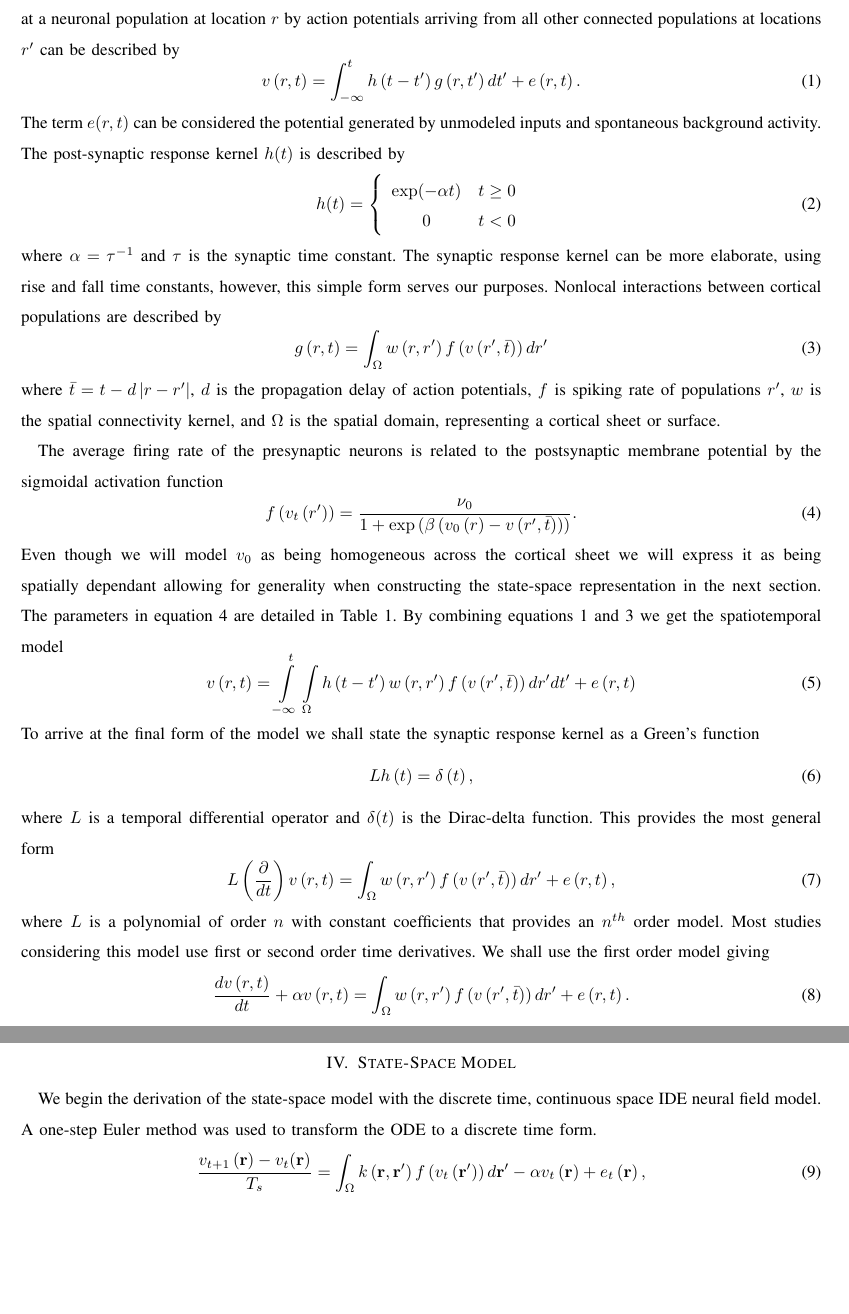
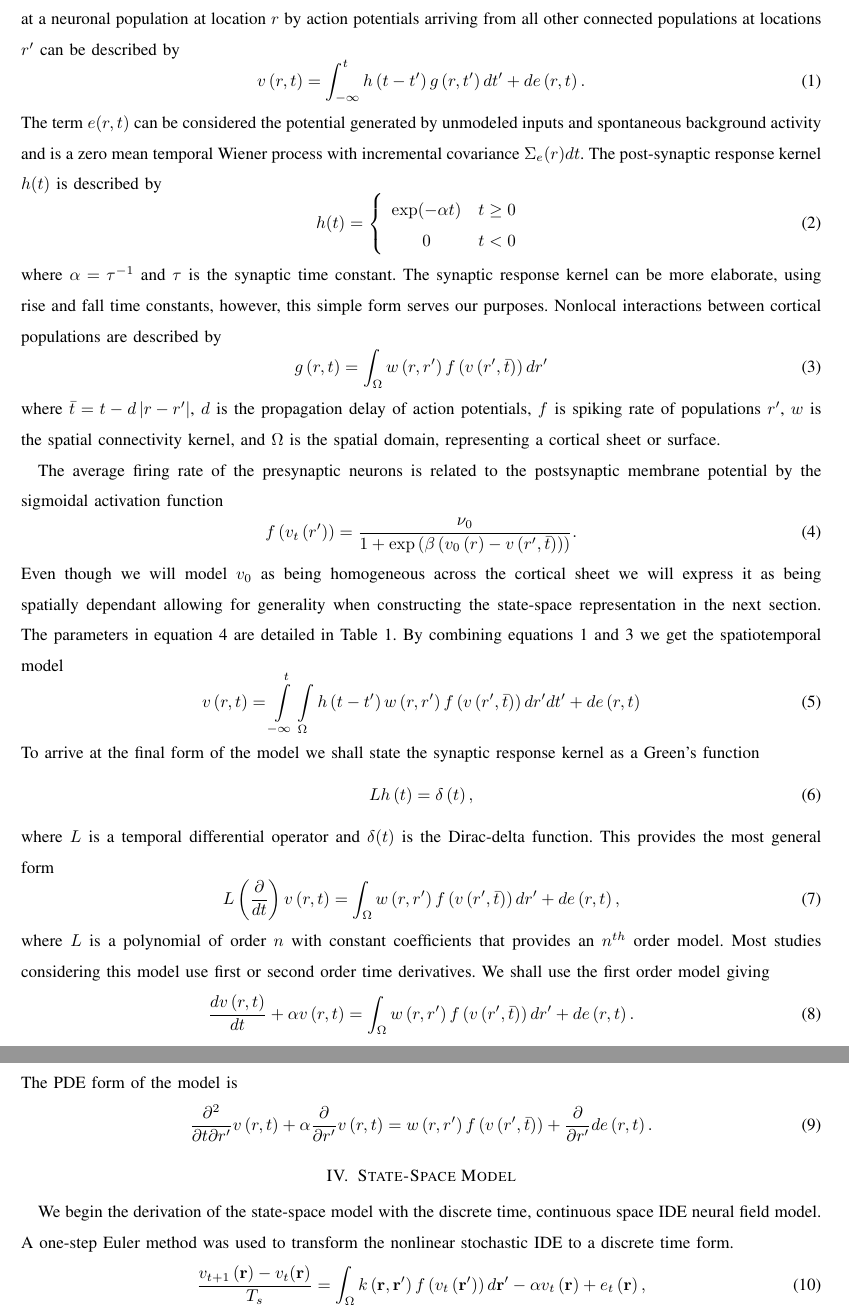
Before and after one commit to mikedewar/BrainIDE, a LaTeX paper (ltx/BrainIDE.tex): two parts of pages 4 and 5 of 11, joined at a grey line, cut so that both start at the same text, the shorter picture padded with empty space. Compiled offline with pdfLaTeX.

Commit message:
updated ltx doco to include pde

```diff
--- a/ltx/BrainIDE.tex
+++ b/ltx/BrainIDE.tex
@@ -91,9 +91,9 @@ Until now, estimation of local intracortical connectivity structure has not been
 In this section, we describe a variant of the  Wilson and Cowan neural field model~\cite{Wilson1973} that will be used to create our intracortical connectivity estimator. This model is descriptive of a range of neurodynamics of the cortex such as evoked potentials, visual hallucinations, and epileptic behavior. It is also capable of generating complex patterns of activity such as Turing patterns, spirals, and traveling oscillations. The neural field model is popular due to being parsimonious yet having a strong link with the underlying physiology.
 The model relates the average number of action potentials $g$ arriving at $r$ to the local post synaptic membrane voltage. The post-synaptic potentials generated at a neuronal population at location $r$ by action potentials arriving from all other connected populations at locations $r'$ can be described by
 \begin{equation}\label{SpikesToPotential}
-v\left( {r,t} \right) = \int_{ - \infty }^t {h\left( {t - t'} \right)g\left( {r,t'} \right)dt'} + e\left( {r,t} \right).
+v\left( {r,t} \right) = \int_{ - \infty }^t {h\left( {t - t'} \right)g\left( {r,t'} \right)dt'} + de\left( {r,t} \right).
 \end{equation}
-The term $e(r,t)$ can be considered the potential generated by unmodeled inputs and spontaneous background activity. The post-synaptic response kernel $h(t)$ is described by
+The term $e(r,t)$ can be considered the potential generated by unmodeled inputs and spontaneous background activity and is a zero mean temporal Wiener process with incremental covariance $\Sigma_e(r)dt$. The post-synaptic response kernel $h(t)$ is described by
 \begin{equation}\label{SynapticRespKernel}
 h(t) = \left\{ {\begin{array}{*{20}{c}}
    {\exp ( - \alpha t)} & {t \ge 0}  \\
@@ -102,7 +102,7 @@ h(t) = \left\{ {\begin{array}{*{20}{c}}
 \end{equation}
 where $\alpha=\tau^{-1}$ and $\tau$ is the synaptic time constant. The synaptic response kernel can be more elaborate, using rise and fall time constants, however, this simple form serves our purposes. Nonlocal interactions between cortical populations are described by
 \begin{equation}\label{RateBasedInteractions}
-g\left( {r,t} \right) = \int_\Omega  {w\left( {r,r'} \right)f\left( {v\left( {r',\bar t} \right)} \right)dr'}
+g\left( r,t \right) = \int_\Omega  {w\left( r,r' \right)f\left( v\left( r',\bar t \right) \right)dr'}
 \end{equation}
 where $\bar t = t - d\left| {r - r'} \right|$, $d$ is the propagation delay of action potentials, $f$ is spiking rate of populations $r'$, $w$ is the spatial connectivity kernel, and $\Omega$ is the spatial domain, representing a cortical sheet or surface.
 
@@ -121,7 +121,7 @@ f\left( {{v_t}\left( {r'} \right)} \right) = \frac{{{\nu _0}}}{{1 + \exp \left(
 %\end{equation}
 Even though we will model  $v_0$ as being homogeneous across the cortical sheet we will express it as being spatially dependant allowing for generality when constructing the state-space representation in the next section. The parameters in equation~\ref{ActivationFunction} are detailed in Table 1. By combining equations~\ref{SpikesToPotential} and \ref{RateBasedInteractions} we get the spatiotemporal model
 \begin{equation}\label{FullDoubleIntModel}
-v\left(r,t\right) = \int\limits_{-\infty}^t\int\limits_\Omega  h\left(t - t'\right)w\left(r,r'\right)f\left( v\left( r',\bar t \right)\right)dr' dt'+e\left(r,t\right)
+v\left(r,t\right) = \int\limits_{-\infty}^t\int\limits_\Omega  h\left(t - t'\right)w\left(r,r'\right)f\left( v\left( r',\bar t \right)\right)dr' dt'+de\left(r,t\right)
 \end{equation}
 To arrive at the final form of the model we shall state the synaptic response kernel as a Green's function
 \begin{equation}\label{GreensFuncDef}
@@ -129,13 +129,16 @@ Lh\left( t \right) = \delta \left( t \right),
 \end{equation}
 where $L$ is a temporal differential operator and $\delta(t)$ is the Dirac-delta function. This provides the most general form
 \begin{equation}\label{GenForm}
-L\left( {\frac{\partial }{{dt}}} \right)v\left( {r,t} \right) = \int_\Omega  {w\left( {r,r'} \right)f\left( {v\left( {r',\bar t} \right)} \right)dr'}  + e\left( {r,t} \right),
+L\left( \frac{\partial }{dt} \right)v\left( {r,t} \right) = \int_\Omega  {w\left( {r,r'} \right)f\left( {v\left( {r',\bar t} \right)} \right)dr'}  + de\left( r,t \right),
 \end{equation}
 where $L$ is a polynomial of order $n$ with constant coefficients that provides an $n^{th}$ order model. Most studies considering this model use first or second order time derivatives. We shall use the first order model giving
 \begin{equation}\label{FinalForm1}
-\frac{{dv\left( {r,t} \right)}}{{dt}} + \alpha{v\left( {r,t} \right)} = \int_\Omega  {w\left( {r,r'} \right)f\left( {v\left( {r',\bar t} \right)} \right)dr'}  +e\left( {r,t} \right).
+\frac{dv\left( {r,t} \right)}{dt} + \alpha v\left( r,t \right) = \int_\Omega  {w\left( r,r' \right)f\left( {v\left( r',\bar t \right)} \right)dr'}  +de\left( r,t \right).
 \end{equation}
-
+The PDE form of the model is
+\begin{equation}\label{PDE}
+\frac{\partial^2}{\partial t \partial r'} v\left( r,t \right) + \alpha \frac{\partial}{\partial r'} v\left( r,t \right) = w\left( r,r' \right)f\left( v\left( r',\bar t \right) \right)  + \frac{\partial}{\partial r'}de\left( {r,t} \right).
+\end{equation}
 % \subsection{Multi-Layer Model}
 % \begin{equation}\label{ExcitatoryLayer}
 % \frac{dv_e\left( {r,t} \right)}{{dt}} + \alpha_ev_e\left( {r,t} \right) = \int_\Omega  {w_{ee}\left( {r,r'} \right)f\left( v_e\left( r',\bar t \right) \right) + w_{ei}\left( {r,r'} \right)f\left( v_i\left( r',\bar t \right) \right)dr'}  +\varepsilon_e\left( {r,t} \right)
@@ -401,9 +404,9 @@ where $L$ is a polynomial of order $n$ with constant coefficients that provides
 %\end{equation}
 
 \section{State-Space Model}
-We begin the derivation of the state-space model with the discrete time, continuous space IDE neural field model. A one-step Euler method was used to transform the ODE to a discrete time form.
+We begin the derivation of the state-space model with the discrete time, continuous space IDE neural field model. A one-step Euler method was used to transform the nonlinear stochastic IDE to a discrete time form.
 \begin{equation}\label{SystemEq}
-\frac{v_{t + 1}\left( \mathbf{r} \right) - v_t(\mathbf{r})}{T_s} = \int_\Omega  {k\left( {{\bf{r}} , {\bf{r'}}} \right)f\left( {{v_t}\left( \bf{r'} \right)} \right)d{\bf{r'}}}  - \alpha {v_t}\left( {\bf{r}} \right) + e_t\left( {\mathbf{r}} \right),
+\frac{v_{t + 1}\left( \mathbf{r} \right) - v_t(\mathbf{r})}{T_s} = \int_\Omega  {k\left( \mathbf{r} , \mathbf{r'} \right)f\left( {v_t\left( \mathbf{r'} \right)} \right)d{\bf{r'}}}  - \alpha v_t\left( \mathbf{r} \right) + e_t\left( \mathbf{r} \right),
 \end{equation}
 \begin{equation}\label{SystemEq}
 v_{t + 1}\left( \mathbf{r} \right)  = T_s\int_\Omega  {k\left( {{\bf{r}} , {\bf{r'}}} \right)f\left( {{v_t}\left( \bf{r'} \right)} \right)d{\bf{r'}}} - T_s\alpha {v_t}\left( {\bf{r}} \right) + v_t(\mathbf{r}) + T_se_t\left( {\mathbf{r}} \right),
```
Also changed, not shown: 1 other file.
